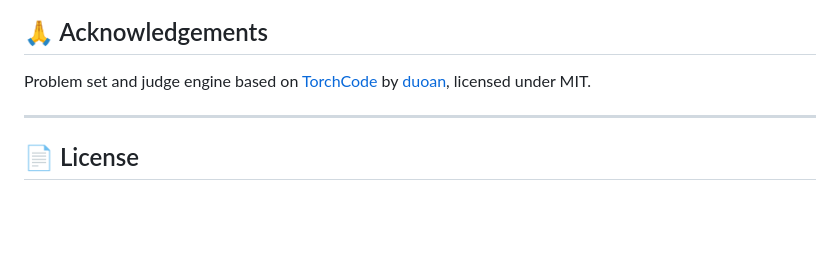
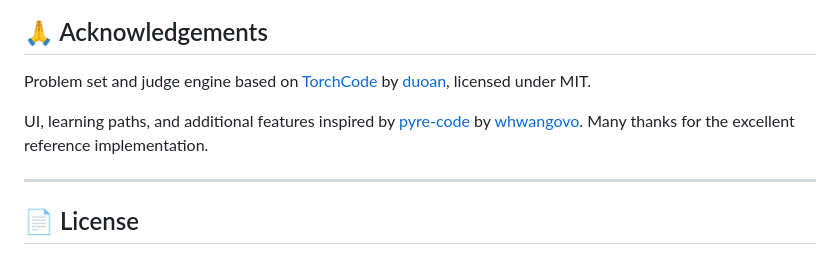
Before and after one commit to BGWH123/Ember, a Markdown page: README.md, the part around the change. GitHub-like rendering; blank space fills up the shorter version.

Commit message:
docs: add acknowledgements for whwangovo/pyre-code

```diff
--- a/README.md
+++ b/README.md
@@ -484,6 +484,8 @@ Please open an issue first for larger changes so we can discuss the approach.
 
 Problem set and judge engine based on [TorchCode](https://github.com/duoan/TorchCode) by [duoan](https://github.com/duoan), licensed under MIT.
 
+UI, learning paths, and additional features inspired by [pyre-code](https://github.com/whwangovo/pyre-code) by [whwangovo](https://github.com/whwangovo). Many thanks for the excellent reference implementation.
+
 ---
 
 ## 📄 License
```
Also changed, not shown: README_CN.md (+2 -0 lines).
